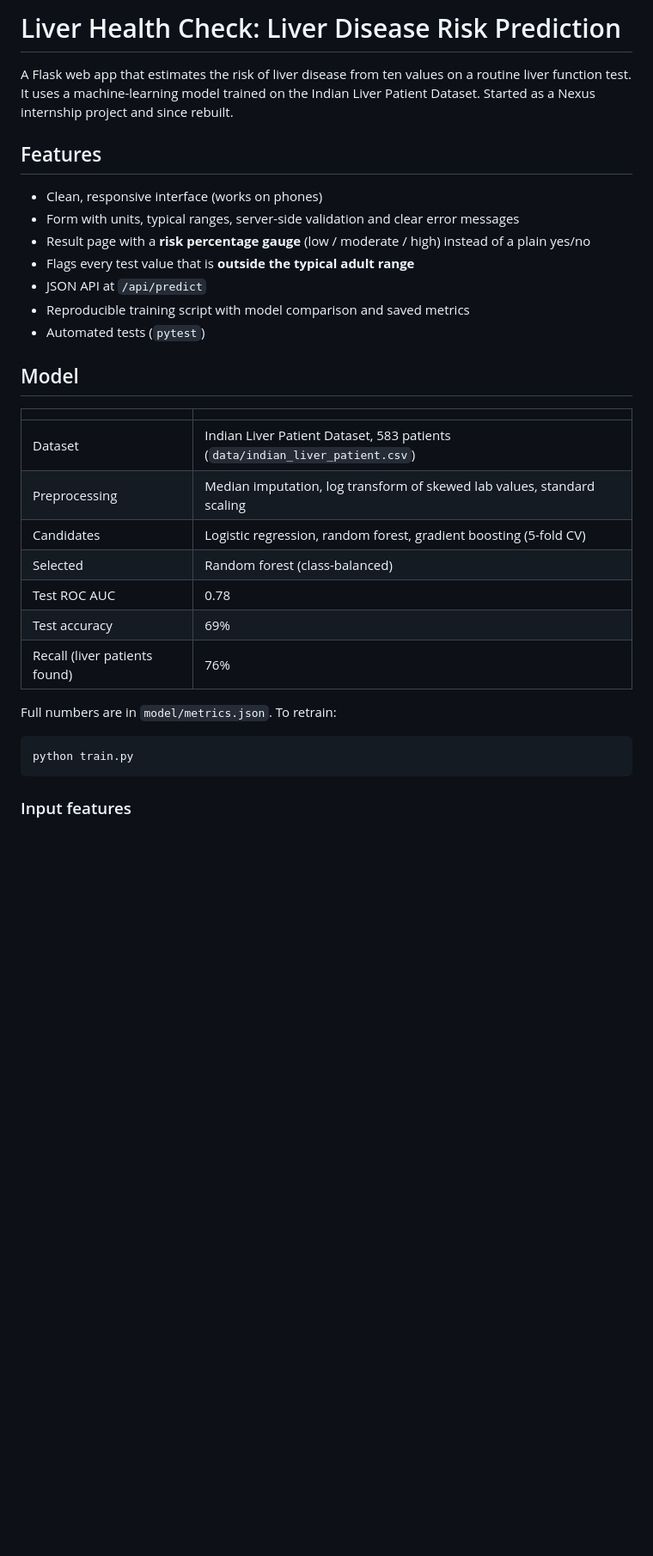
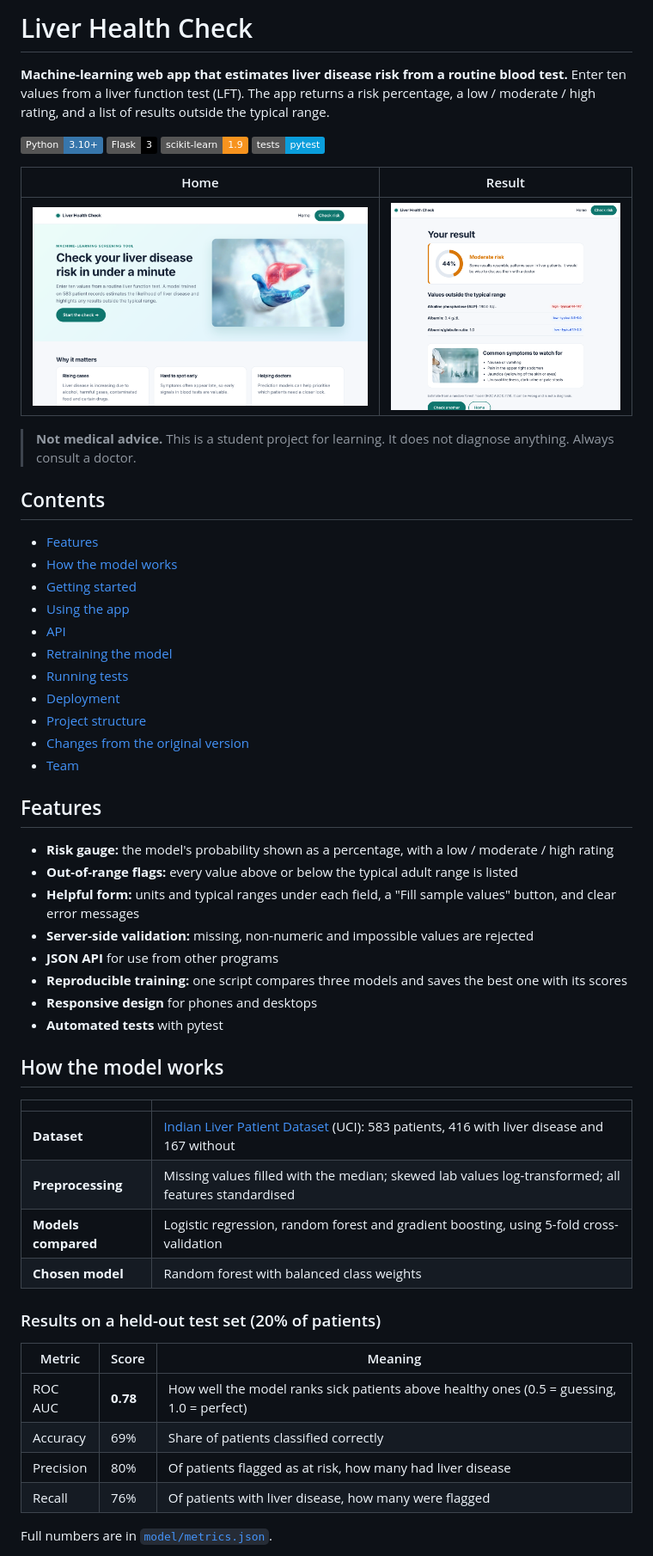
Before and after one commit to SathvikRinny/Liver_Paitent_Analysis_NexsuProject_3s, a Markdown page: README.md, the part around one of its changes. Shown at 86% size. GitHub-like rendering; pictures changed too: docs/home.png (added), docs/result.png (added); badges without logos; blank space fills up the shorter version.

````diff
--- a/README.md
+++ b/README.md
@@ -1,34 +1,60 @@
-# Liver Health Check: Liver Disease Risk Prediction
+# Liver Health Check
 
-A Flask web app that estimates the risk of liver disease from ten values on a routine liver function test. It uses a machine-learning model trained on the Indian Liver Patient Dataset. Started as a Nexus internship project and since rebuilt.
+**Machine-learning web app that estimates liver disease risk from a routine blood test.** Enter ten values from a liver function test (LFT). The app returns a risk percentage, a low / moderate / high rating, and a list of results outside the typical range.
+
+![Python](https://img.shields.io/badge/Python-3.10%2B-3776AB?logo=python&logoColor=white)
+![Flask](https://img.shields.io/badge/Flask-3-000000?logo=flask&logoColor=white)
+![scikit-learn](https://img.shields.io/badge/scikit--learn-1.9-F7931E?logo=scikitlearn&logoColor=white)
+![Tests](https://img.shields.io/badge/tests-pytest-0A9EDC?logo=pytest&logoColor=white)
+
+| Home | Result |
+|---|---|
+| ![Home page](docs/home.png) | ![Result page with risk gauge](docs/result.png) |
+
+> **Not medical advice.** This is a student project for learning. It does not diagnose anything. Always consult a doctor.
+
+## Contents
+
+- [Features](#features)
+- [How the model works](#how-the-model-works)
+- [Getting started](#getting-started)
+- [Using the app](#using-the-app)
+- [API](#api)
+- [Retraining the model](#retraining-the-model)
+- [Running tests](#running-tests)
+- [Deployment](#deployment)
+- [Project structure](#project-structure)
+- [Changes from the original version](#changes-from-the-original-version)
+- [Team](#team)
 
 ## Features
 
-- Clean, responsive interface (works on phones)
-- Form with units, typical ranges, server-side validation and clear error messages
-- Result page with a **risk percentage gauge** (low / moderate / high) instead of a plain yes/no
-- Flags every test value that is **outside the typical adult range**
-- JSON API at `/api/predict`
-- Reproducible training script with model comparison and saved metrics
-- Automated tests (`pytest`)
+- **Risk gauge:** the model's probability shown as a percentage, with a low / moderate / high rating
+- **Out-of-range flags:** every value above or below the typical adult range is listed
+- **Helpful form:** units and typical ranges under each field, a "Fill sample values" button, and clear error messages
+- **Server-side validation:** missing, non-numeric and impossible values are rejected
+- **JSON API** for use from other programs
+- **Reproducible training:** one script compares three models and saves the best one with its scores
+- **Responsive design** for phones and desktops
+- **Automated tests** with pytest
 
-## Model
+## How the model works
 
 | | |
 |---|---|
-| Dataset | Indian Liver Patient Dataset, 583 patients (`data/indian_liver_patient.csv`) |
-| Preprocessing | Median imputation, log transform of skewed lab values, standard scaling |
-| Candidates | Logistic regression, random forest, gradient boosting (5-fold CV) |
-| Selected | Random forest (class-balanced) |
-| Test ROC AUC | 0.78 |
-| Test accuracy | 69% |
-| Recall (liver patients found) | 76% |
+| **Dataset** | [Indian Liver Patient Dataset](https://archive.ics.uci.edu/dataset/225/ilpd+indian+liver+patient+dataset) (UCI): 583 patients, 416 with liver disease and 167 without |
+| **Preprocessing** | Missing values filled with the median; skewed lab values log-transformed; all features standardised |
+| **Models compared** | Logistic regression, random forest and gradient boosting, using 5-fold cross-validation |
+| **Chosen model** | Random forest with balanced class weights |
 
-Full numbers are in `model/metrics.json`. To retrain:
+### Results on a held-out test set (20% of patients)
 
-```bash
-python train.py
-```
+| Metric | Score | Meaning |
+|---|---|---|
+| ROC AUC | **0.78** | How well the model ranks sick patients above healthy ones (0.5 = guessing, 1.0 = perfect) |
+| Accuracy | 69% | Share of patients classified correctly |
+| Precision | 80% | Of patients flagged as at risk, how many had liver disease |
+| Recall | 76% | Of patients with liver disease, how many were flagged |
 
-### Input features
+Full numbers are in [`model/metrics.json`](model/metrics.json).
 
````
Also changed, not shown: other parts of README.md (+99 -28 lines).
